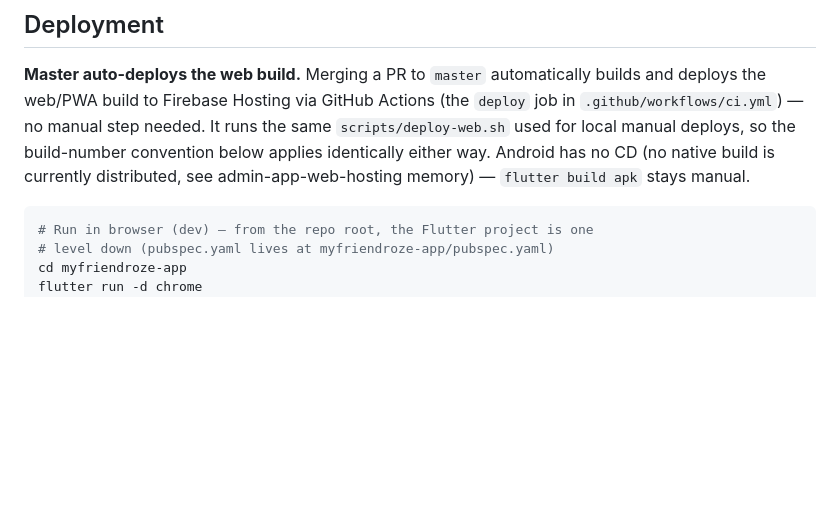
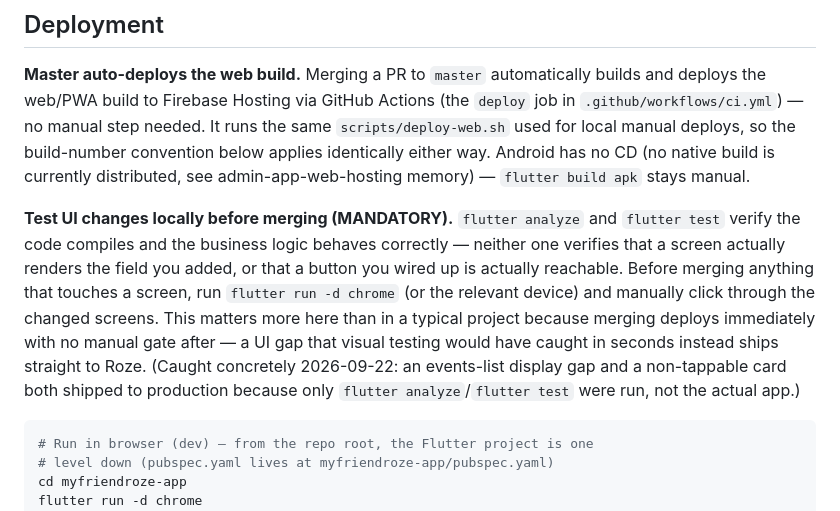
Before and after one commit to emscape/myfriendroze-app, a Markdown page: CLAUDE.md, the part around the change. GitHub-like rendering; blank space fills up the shorter version.

Commit message:
Require local UI testing before merging (deploys are immediate)
WHY:
- The events-list display gap and non-tappable card that just shipped
  to production both would have been caught in seconds by actually
  running the app — flutter analyze/test only check compilation and
  business logic, never what a screen renders or whether a control is
  reachable. Master auto-deploys on merge with no manual gate after,
  so a UI gap that local testing would catch ships straight to Roze.

EXPECTED:
- CLAUDE.md's Deployment section now mandates running the app locally
  and clicking through changed screens before merging any UI-touching
  change.

````diff
--- a/CLAUDE.md
+++ b/CLAUDE.md
@@ -174,6 +174,8 @@ Use `/test-driven-development` skill for RED→GREEN→COMMIT→REFACTOR cycle.
 
 **Master auto-deploys the web build.** Merging a PR to `master` automatically builds and deploys the web/PWA build to Firebase Hosting via GitHub Actions (the `deploy` job in `.github/workflows/ci.yml`) — no manual step needed. It runs the same `scripts/deploy-web.sh` used for local manual deploys, so the build-number convention below applies identically either way. Android has no CD (no native build is currently distributed, see admin-app-web-hosting memory) — `flutter build apk` stays manual.
 
+**Test UI changes locally before merging (MANDATORY).** `flutter analyze` and `flutter test` verify the code compiles and the business logic behaves correctly — neither one verifies that a screen actually renders the field you added, or that a button you wired up is actually reachable. Before merging anything that touches a screen, run `flutter run -d chrome` (or the relevant device) and manually click through the changed screens. This matters more here than in a typical project because merging deploys immediately with no manual gate after — a UI gap that visual testing would have caught in seconds instead ships straight to Roze. (Caught concretely 2026-09-22: an events-list display gap and a non-tappable card both shipped to production because only `flutter analyze`/`flutter test` were run, not the actual app.)
+
 ```bash
 # Run in browser (dev) — from the repo root, the Flutter project is one
 # level down (pubspec.yaml lives at myfriendroze-app/pubspec.yaml)
````
